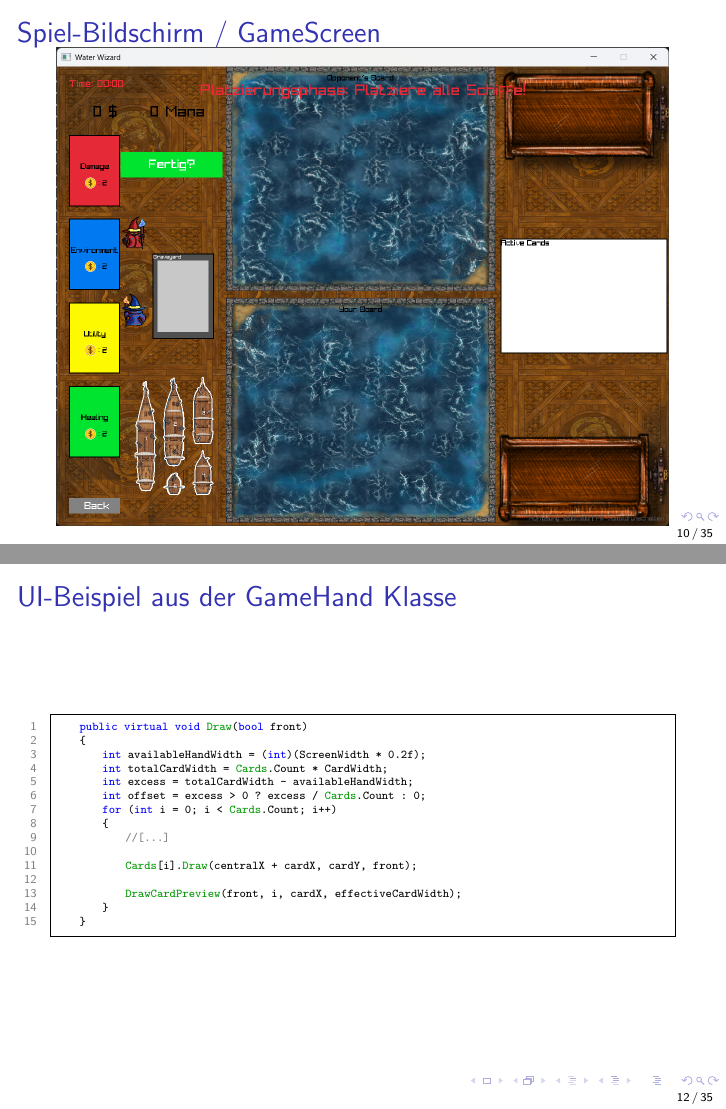
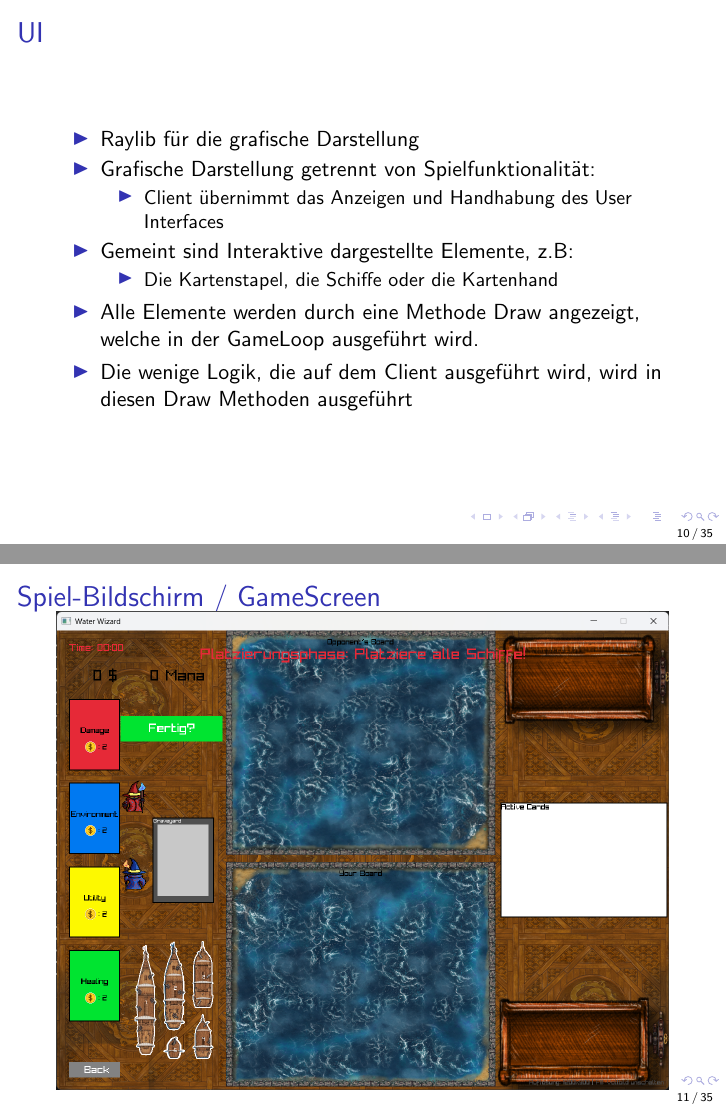
Before and after one commit to maxk2807/WaterWizards, LaTeX slides (presentation/Präsentation.tex, which reads presentation/listings-csharp.tex): pages 10 and 12 of 35 before the commit and pages 10 and 11 of 35 after it, joined at a grey line. Compiled offline with pdfLaTeX.

```diff
--- a/presentation/Präsentation.tex
+++ b/presentation/Präsentation.tex
@@ -1,5 +1,4 @@
 \documentclass{beamer}
-\input{listings-csharp.tex}
 \usepackage{graphicx}
 \usepackage{tikz}
 \usepackage{multicol}
@@ -220,11 +219,6 @@
   \end{itemize}
 \end{frame}
 
-\begin{frame}
-  \frametitle{Spiel-Bildschirm / GameScreen}
-  \includegraphics[width=\textwidth]{GameScreen.png}
-\end{frame}
-
 \subsection{UI}
 \begin{frame}
   \frametitle{UI}
@@ -241,6 +235,11 @@
     \item Alle Elemente werden durch eine Methode Draw angezeigt, welche in der GameLoop ausgeführt wird.
     \item Die wenige Logik, die auf dem Client ausgeführt wird, wird in diesen Draw Methoden ausgeführt
   \end{itemize}
+\end{frame}
+
+\begin{frame}
+  \frametitle{Spiel-Bildschirm / GameScreen}
+  \includegraphics[width=\textwidth]{GameScreen.png}
 \end{frame}
 
 \subsection{UI-Example}
--- a/presentation/listings-csharp.tex
+++ /dev/null
@@ -1,36 +0,0 @@
-% listings-csharp.tex
-
-\usepackage{listings}
-\usepackage{xcolor}
-
-\lstdefinelanguage{CSharp}{
-  morekeywords={
-    abstract, as, base, bool, break, byte, case, catch, char, checked, class, const, continue,
-    decimal, default, delegate, do, double, else, enum, event, explicit, extern, false, finally,
-    fixed, float, for, foreach, goto, if, implicit, in, int, interface, internal, is, lock, long,
-    namespace, new, null, object, operator, out, override, params, private, protected, public,
-    readonly, ref, return, sbyte, sealed, short, sizeof, stackalloc, static, string, struct,
-    switch, this, throw, true, try, typeof, uint, ulong, unchecked, unsafe, ushort, using,
-    virtual, void, volatile, while, async, await, var, dynamic
-  },
-  sensitive=true,
-  morecomment=[l]{//},
-  morecomment=[s]{/*}{*/},
-  morestring=[b]",
-}
-
-% Optional: set global lstlisting defaults here
-\lstset{
-  basicstyle=\ttfamily\footnotesize,
-  keywordstyle=\color{blue},
-  commentstyle=\color{gray},
-  stringstyle=\color{orange},
-  emph={Draw, Main, Console, WriteLine, Cards, DrawCardPreview},
-  emphstyle=\color[rgb]{0,0.6,0}\bfseries,
-  breaklines=true,
-  breakatwhitespace=false,
-  numbers=left,
-  numberstyle=\tiny\color{gray},
-  numbersep=10pt,
-  showstringspaces=false
-}
```
Also changed, not shown: presentation/Präsentation.pdf, presentation/Präsentation.tex (2 more changed lines), 8 other files.
